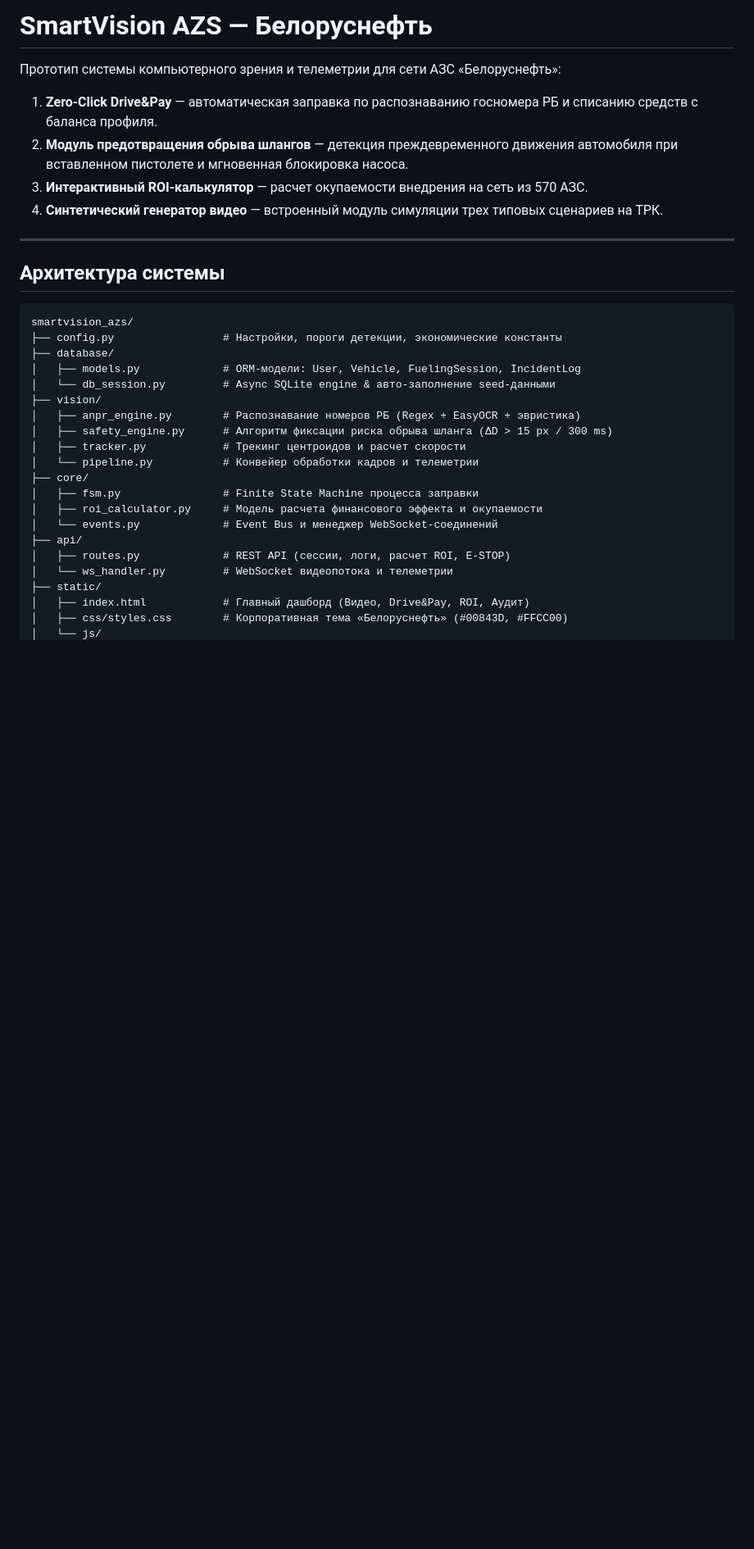
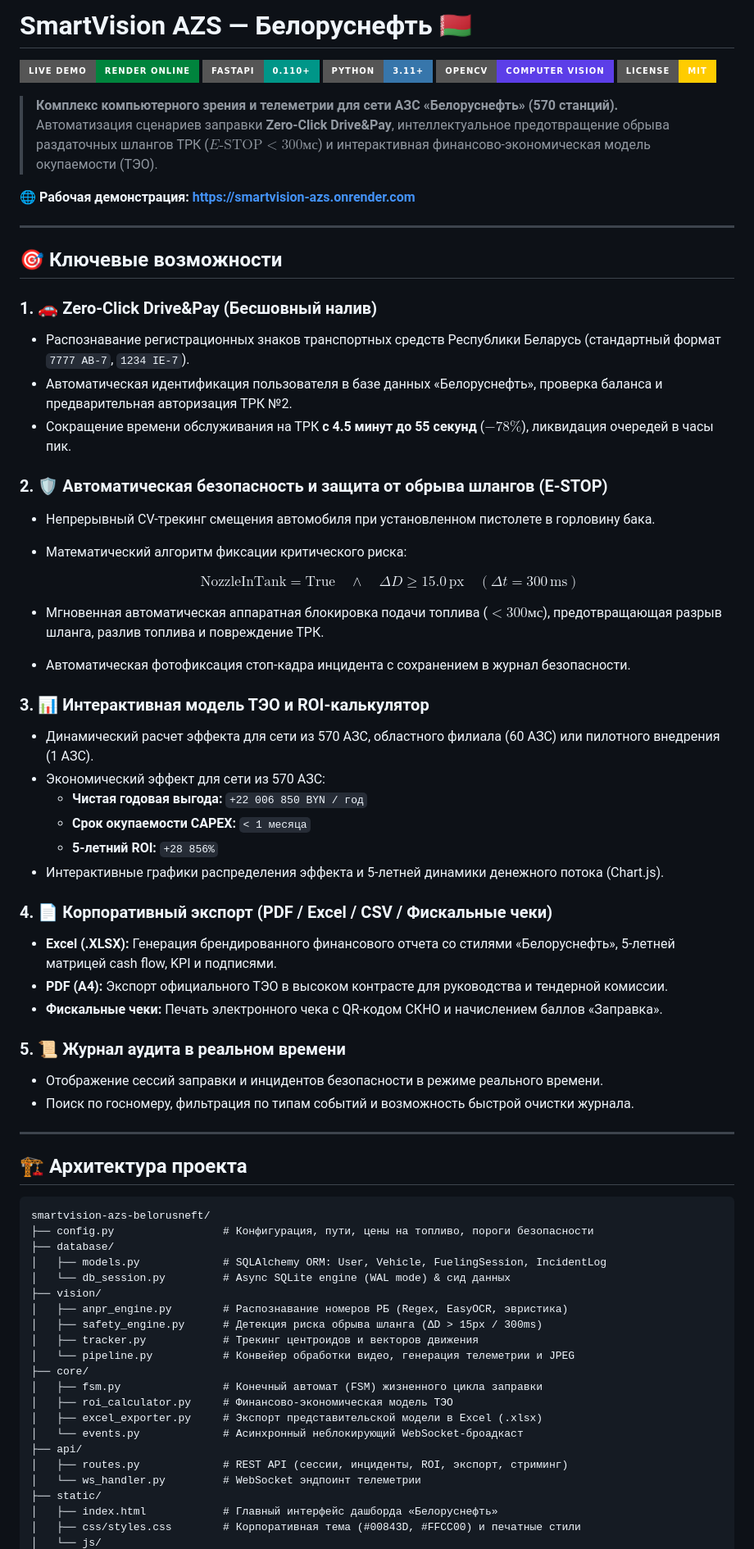
Before and after one commit to ArtemChik103/smartvision-azs-belorusneft, a Markdown page: README.md, the part around one of its changes. Shown at 82% size. Drawn GitHub-style; badges without logos; blank space fills up the shorter version.

Commit message:
docs: polish README with live demo badges, architectural breakdown, and complete feature overview

````diff
--- a/README.md
+++ b/README.md
@@ -1,34 +1,75 @@
-# SmartVision AZS — Белоруснефть
+# SmartVision AZS — Белоруснефть 🇧🇾
 
-Прототип системы компьютерного зрения и телеметрии для сети АЗС «Белоруснефть»:
-1. **Zero-Click Drive&Pay** — автоматическая заправка по распознаванию госномера РБ и списанию средств с баланса профиля.
-2. **Модуль предотвращения обрыва шлангов** — детекция преждевременного движения автомобиля при вставленном пистолете и мгновенная блокировка насоса.
-3. **Интерактивный ROI-калькулятор** — расчет окупаемости внедрения на сеть из 570 АЗС.
-4. **Синтетический генератор видео** — встроенный модуль симуляции трех типовых сценариев на ТРК.
+[![Live Demo](https://img.shields.io/badge/Live%20Demo-Render%20Online-00843D?style=for-the-badge&logo=render&logoColor=white)](https://smartvision-azs.onrender.com)
+[![FastAPI](https://img.shields.io/badge/FastAPI-0.110+-009688?style=for-the-badge&logo=fastapi&logoColor=white)](https://fastapi.tiangolo.com)
+[![Python](https://img.shields.io/badge/Python-3.11+-3776AB?style=for-the-badge&logo=python&logoColor=white)](https://www.python.org)
+[![OpenCV](https://img.shields.io/badge/OpenCV-Computer%20Vision-5C3EE8?style=for-the-badge&logo=opencv&logoColor=white)](https://opencv.org)
+[![License](https://img.shields.io/badge/License-MIT-FFCC00?style=for-the-badge)](LICENSE)
+
+> **Комплекс компьютерного зрения и телеметрии для сети АЗС «Белоруснефть» (570 станций).**
+> Автоматизация сценариев заправки **Zero-Click Drive&Pay**, интеллектуальное предотвращение обрыва раздаточных шлангов ТРК ($E\text{-STOP} < 300\text{мс}$) и интерактивная финансово-экономическая модель окупаемости (ТЭО).
+
+🌐 **Рабочая демонстрация:** **[https://smartvision-azs.onrender.com](https://smartvision-azs.onrender.com)**
 
 ---
 
-## Архитектура системы
+## 🎯 Ключевые возможности
+
+### 1. 🚗 Zero-Click Drive&Pay (Бесшовный налив)
+* Распознавание регистрационных знаков транспортных средств Республики Беларусь (стандартный формат `7777 AB-7`, `1234 IE-7`).
+* Автоматическая идентификация пользователя в базе данных «Белоруснефть», проверка баланса и предварительная авторизация ТРК №2.
+* Сокращение времени обслуживания на ТРК **с 4.5 минут до 55 секунд** ($-78\%$), ликвидация очередей в часы пик.
+
+### 2. 🛡️ Автоматическая безопасность и защита от обрыва шлангов (E-STOP)
+* Непрерывный CV-трекинг смещения автомобиля при установленном пистолете в горловину бака.
+* Математический алгоритм фиксации критического риска:
+
+  $$\text{NozzleInTank} = \text{True} \quad \land \quad \Delta D \ge 15.0\,\text{px} \quad (\Delta t = 300\,\text{ms})$$
+
+* Мгновенная автоматическая аппаратная блокировка подачи топлива ($< 300\text{мс}$), предотвращающая разрыв шланга, разлив топлива и повреждение ТРК.
+* Автоматическая фотофиксация стоп-кадра инцидента с сохранением в журнал безопасности.
+
+### 3. 📊 Интерактивная модель ТЭО и ROI-калькулятор
+* Динамический расчет эффекта для сети из 570 АЗС, областного филиала (60 АЗС) или пилотного внедрения (1 АЗС).
+* Экономический эффект для сети из 570 АЗС:
+  * **Чистая годовая выгода:** `+22 006 850 BYN / год`
+  * **Срок окупаемости CAPEX:** `< 1 месяца`
+  * **5-летний ROI:** `+28 856%`
+* Интерактивные графики распределения эффекта и 5-летней динамики денежного потока (Chart.js).
+
+### 4. 📄 Корпоративный экспорт (PDF / Excel / CSV / Фискальные чеки)
+* **Excel (.XLSX):** Генерация брендированного финансового отчета со стилями «Белоруснефть», 5-летней матрицей cash flow, KPI и подписями.
+* **PDF (A4):** Экспорт официального ТЭО в высоком контрасте для руководства и тендерной комиссии.
+* **Фискальные чеки:** Печать электронного чека с QR-кодом СКНО и начислением баллов «Заправка».
+
+### 5. 📜 Журнал аудита в реальном времени
+* Отображение сессий заправки и инцидентов безопасности в режиме реального времени.
+* Поиск по госномеру, фильтрация по типам событий и возможность быстрой очистки журнала.
+
+---
+
+## 🏗️ Архитектура проекта
 
 ```
-smartvision_azs/
-├── config.py                 # Настройки, пороги детекции, экономические константы
+smartvision-azs-belorusneft/
+├── config.py                 # Конфигурация, пути, цены на топливо, пороги безопасности
 ├── database/
-│   ├── models.py             # ORM-модели: User, Vehicle, FuelingSession, IncidentLog
-│   └── db_session.py         # Async SQLite engine & авто-заполнение seed-данными
+│   ├── models.py             # SQLAlchemy ORM: User, Vehicle, FuelingSession, IncidentLog
+│   └── db_session.py         # Async SQLite engine (WAL mode) & сид данных
 ├── vision/
-│   ├── anpr_engine.py        # Распознавание номеров РБ (Regex + EasyOCR + эвристика)
-│   ├── safety_engine.py      # Алгоритм фиксации риска обрыва шланга (ΔD > 15 px / 300 ms)
-│   ├── tracker.py            # Трекинг центроидов и расчет скорости
-│   └── pipeline.py           # Конвейер обработки кадров и телеметрии
+│   ├── anpr_engine.py        # Распознавание номеров РБ (Regex, EasyOCR, эвристика)
+│   ├── safety_engine.py      # Детекция риска обрыва шланга (ΔD > 15px / 300ms)
+│   ├── tracker.py            # Трекинг центроидов и векторов движения
+│   └── pipeline.py           # Конвейер обработки видео, генерация телеметрии и JPEG
 ├── core/
-│   ├── fsm.py                # Finite State Machine процесса заправки
-│   ├── roi_calculator.py     # Модель расчета финансового эффекта и окупаемости
-│   └── events.py             # Event Bus и менеджер WebSocket-соединений
+│   ├── fsm.py                # Конечный автомат (FSM) жизненного цикла заправки
+│   ├── roi_calculator.py     # Финансово-экономическая модель ТЭО
+│   ├── excel_exporter.py     # Экспорт представительской модели в Excel (.xlsx)
+│   └── events.py             # Асинхронный неблокирующий WebSocket-броадкаст
 ├── api/
-│   ├── routes.py             # REST API (сессии, логи, расчет ROI, E-STOP)
-│   └── ws_handler.py         # WebSocket видеопотока и телеметрии
+│   ├── routes.py             # REST API (сессии, инциденты, ROI, экспорт, стриминг)
+│   └── ws_handler.py         # WebSocket эндпоинт телеметрии
 ├── static/
-│   ├── index.html            # Главный дашборд (Видео, Drive&Pay, ROI, Аудит)
-│   ├── css/styles.css        # Корпоративная тема «Белоруснефть» (#00843D, #FFCC00)
+│   ├── index.html            # Главный интерфейс дашборда «Белоруснефть»
+│   ├── css/styles.css        # Корпоративная тема (#00843D, #FFCC00) и печатные стили
 │   └── js/
````
Also changed, not shown: other parts of README.md (+46 -54 lines).
